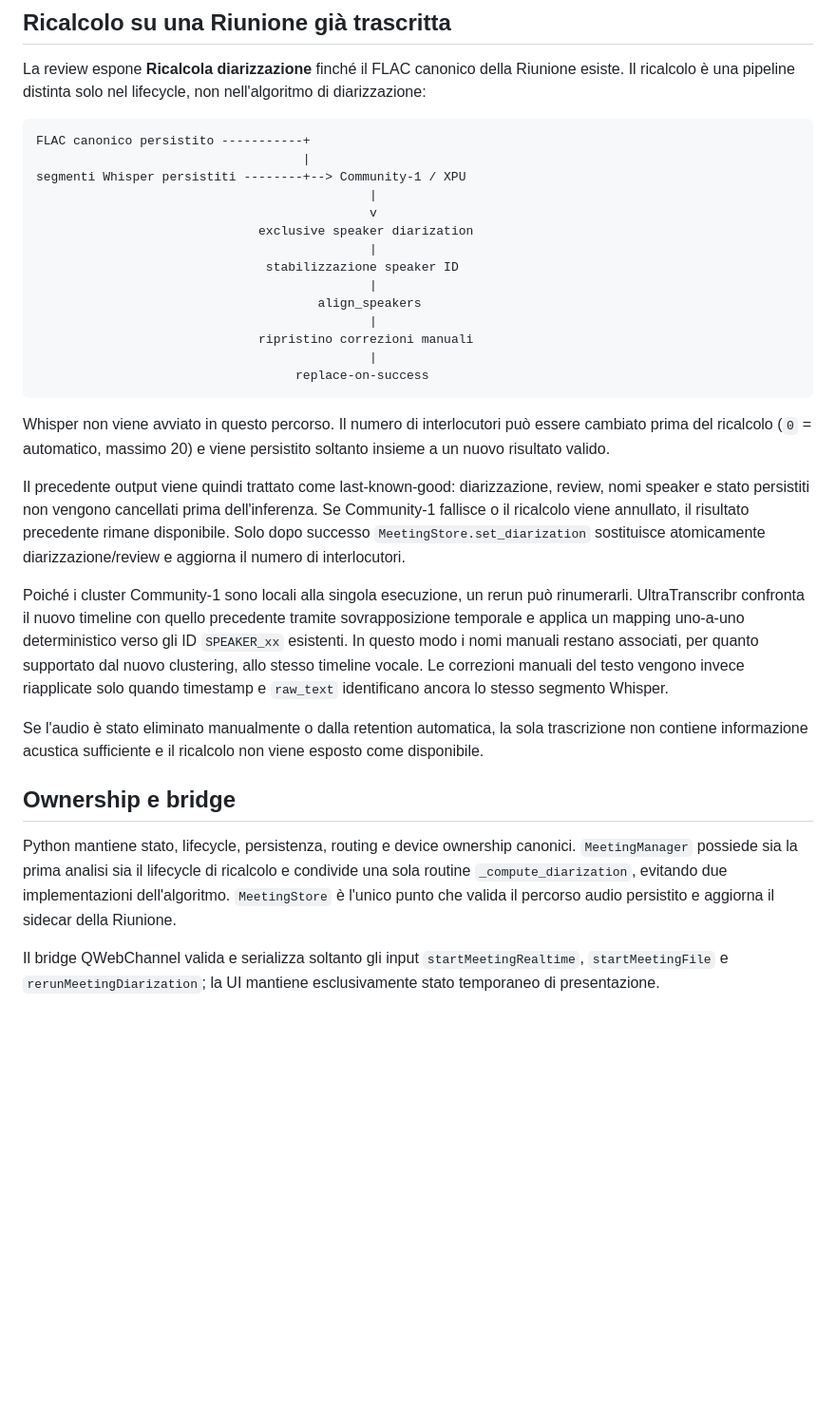
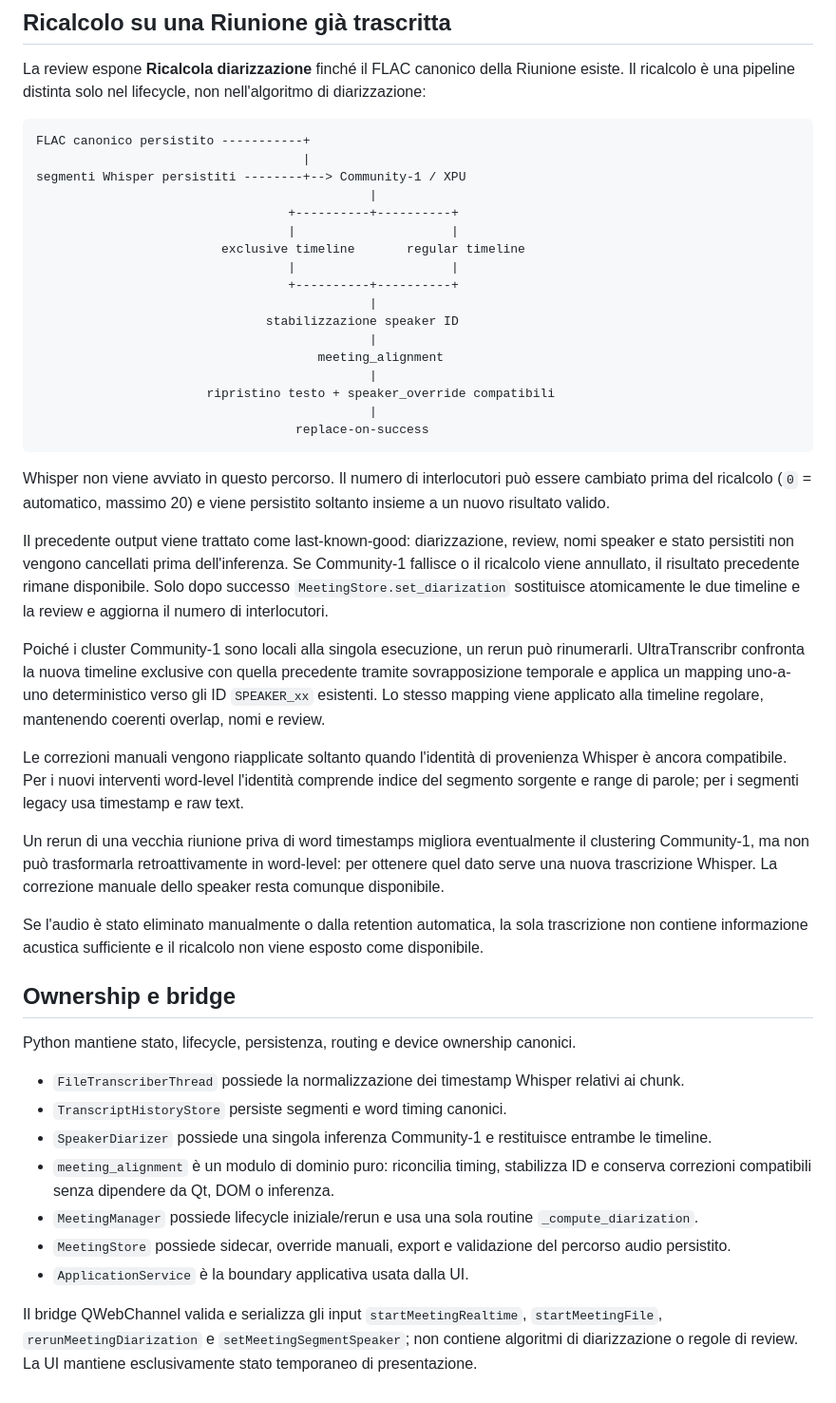
Before and after one commit to Cartaz/UltraTranscribr, a Markdown page: docs/MEETING_PIPELINE.md, the part around one of its changes. Shown at 95% size. Drawn GitHub-style; blank space fills up the shorter version.

````diff
--- a/docs/MEETING_PIPELINE.md
+++ b/docs/MEETING_PIPELINE.md
@@ -50,28 +93,43 @@ FLAC canonico persistito -----------+
                                     |
 segmenti Whisper persistiti --------+--> Community-1 / XPU
                                              |
-                                             v
-                              exclusive speaker diarization
+                                  +----------+----------+
+                                  |                     |
+                         exclusive timeline       regular timeline
+                                  |                     |
+                                  +----------+----------+
                                              |
                                stabilizzazione speaker ID
                                              |
-                                      align_speakers
+                                      meeting_alignment
                                              |
-                              ripristino correzioni manuali
+                       ripristino testo + speaker_override compatibili
                                              |
                                    replace-on-success
 ```
 
 Whisper non viene avviato in questo percorso. Il numero di interlocutori può essere cambiato prima del ricalcolo (`0` = automatico, massimo 20) e viene persistito soltanto insieme a un nuovo risultato valido.
 
-Il precedente output viene quindi trattato come last-known-good: diarizzazione, review, nomi speaker e stato persistiti non vengono cancellati prima dell'inferenza. Se Community-1 fallisce o il ricalcolo viene annullato, il risultato precedente rimane disponibile. Solo dopo successo `MeetingStore.set_diarization` sostituisce atomicamente diarizzazione/review e aggiorna il numero di interlocutori.
+Il precedente output viene trattato come last-known-good: diarizzazione, review, nomi speaker e stato persistiti non vengono cancellati prima dell'inferenza. Se Community-1 fallisce o il ricalcolo viene annullato, il risultato precedente rimane disponibile. Solo dopo successo `MeetingStore.set_diarization` sostituisce atomicamente le due timeline e la review e aggiorna il numero di interlocutori.
 
-Poiché i cluster Community-1 sono locali alla singola esecuzione, un rerun può rinumerarli. UltraTranscribr confronta il nuovo timeline con quello precedente tramite sovrapposizione temporale e applica un mapping uno-a-uno deterministico verso gli ID `SPEAKER_xx` esistenti. In questo modo i nomi manuali restano associati, per quanto supportato dal nuovo clustering, allo stesso timeline vocale. Le correzioni manuali del testo vengono invece riapplicate solo quando timestamp e `raw_text` identificano ancora lo stesso segmento Whisper.
+Poiché i cluster Community-1 sono locali alla singola esecuzione, un rerun può rinumerarli. UltraTranscribr confronta la nuova timeline exclusive con quella precedente tramite sovrapposizione temporale e applica un mapping uno-a-uno deterministico verso gli ID `SPEAKER_xx` esistenti. Lo stesso mapping viene applicato alla timeline regolare, mantenendo coerenti overlap, nomi e review.
+
+Le correzioni manuali vengono riapplicate soltanto quando l'identità di provenienza Whisper è ancora compatibile. Per i nuovi interventi word-level l'identità comprende indice del segmento sorgente e range di parole; per i segmenti legacy usa timestamp e raw text.
+
+Un rerun di una vecchia riunione priva di word timestamps migliora eventualmente il clustering Community-1, ma non può trasformarla retroattivamente in word-level: per ottenere quel dato serve una nuova trascrizione Whisper. La correzione manuale dello speaker resta comunque disponibile.
 
 Se l'audio è stato eliminato manualmente o dalla retention automatica, la sola trascrizione non contiene informazione acustica sufficiente e il ricalcolo non viene esposto come disponibile.
 
 ## Ownership e bridge
 
-Python mantiene stato, lifecycle, persistenza, routing e device ownership canonici. `MeetingManager` possiede sia la prima analisi sia il lifecycle di ricalcolo e condivide una sola routine `_compute_diarization`, evitando due implementazioni dell'algoritmo. `MeetingStore` è l'unico punto che valida il percorso audio persistito e aggiorna il sidecar della Riunione.
+Python mantiene stato, lifecycle, persistenza, routing e device ownership canonici.
 
-Il bridge QWebChannel valida e serializza soltanto gli input `startMeetingRealtime`, `startMeetingFile` e `rerunMeetingDiarization`; la UI mantiene esclusivamente stato temporaneo di presentazione.
+- `FileTranscriberThread` possiede la normalizzazione dei timestamp Whisper relativi ai chunk.
+- `TranscriptHistoryStore` persiste segmenti e word timing canonici.
+- `SpeakerDiarizer` possiede una singola inferenza Community-1 e restituisce entrambe le timeline.
+- `meeting_alignment` è un modulo di dominio puro: riconcilia timing, stabilizza ID e conserva correzioni compatibili senza dipendere da Qt, DOM o inferenza.
+- `MeetingManager` possiede lifecycle iniziale/rerun e usa una sola routine `_compute_diarization`.
+- `MeetingStore` possiede sidecar, override manuali, export e validazione del percorso audio persistito.
+- `ApplicationService` è la boundary applicativa usata dalla UI.
+
+Il bridge QWebChannel valida e serializza gli input `startMeetingRealtime`, `startMeetingFile`, `rerunMeetingDiarization` e `setMeetingSegmentSpeaker`; non contiene algoritmi di diarizzazione o regole di review. La UI mantiene esclusivamente stato temporaneo di presentazione.
````
Also changed, not shown: other parts of docs/MEETING_PIPELINE.md (+50 -7 lines).
